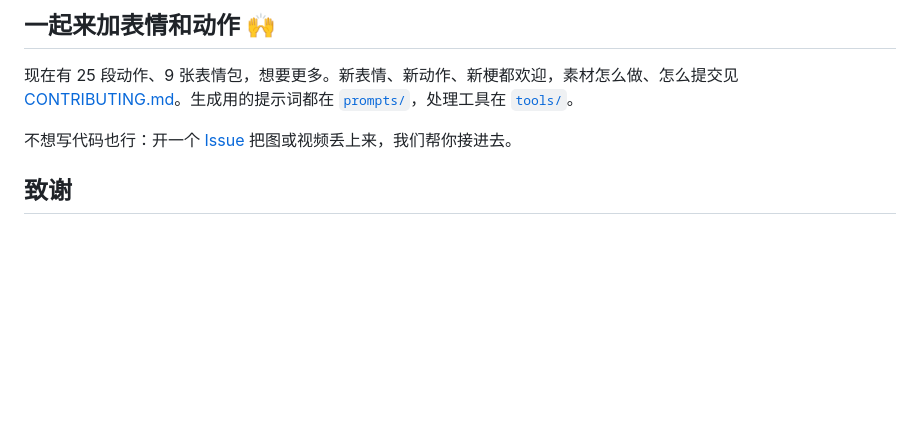
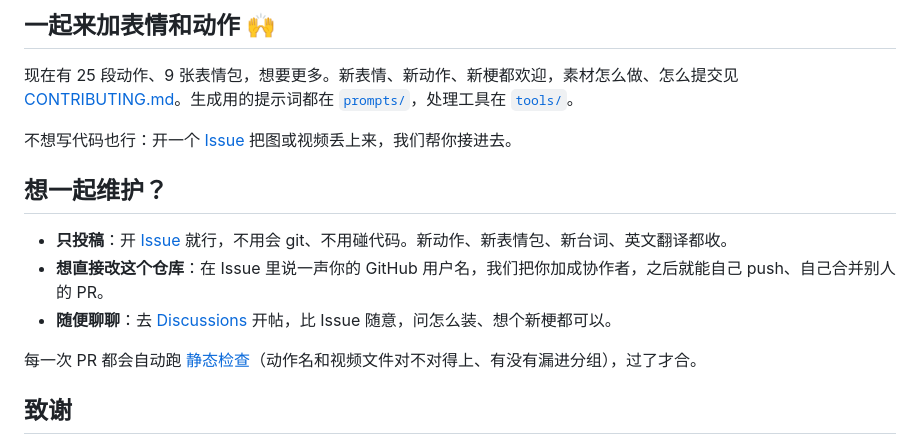
Before and after one commit to wangxianda941030/Claude-girl, a Markdown page: README.md, the part around the change. Rendered like a GitHub page; blank space fills up the shorter version.

Commit message:
README 加「想一起维护」：怎么投稿、怎么要写权限、去哪聊天

```diff
--- a/README.md
+++ b/README.md
@@ -68,6 +68,14 @@ Windows 用户也可以直接双击 `install.bat`。改动 Claude 的配置文
 
 不想写代码也行：开一个 [Issue](../../issues/new/choose) 把图或视频丢上来，我们帮你接进去。
 
+## 想一起维护？
+
+- **只投稿**：开 [Issue](../../issues/new/choose) 就行，不用会 git、不用碰代码。新动作、新表情包、新台词、英文翻译都收。
+- **想直接改这个仓库**：在 Issue 里说一声你的 GitHub 用户名，我们把你加成协作者，之后就能自己 push、自己合并别人的 PR。
+- **随便聊聊**：去 [Discussions](../../discussions) 开帖，比 Issue 随意，问怎么装、想个新梗都可以。
+
+每一次 PR 都会自动跑 [静态检查](../../actions/workflows/check.yml)（动作名和视频文件对不对得上、有没有漏进分组），过了才合。
+
 ## 致谢
 
 - **灵感和 DSH 版**：[PC2005-cloud/dsh-pet](https://github.com/PC2005-cloud/dsh-pet)（蓝色大肥鱼）。菜单结构、动作分组和事件档位的设计，DSH 版的宠物包格式，以及按色相抠绿幕的方法，都是跟它学的。DSH 版直接跑在 dsh-pet 里。
```
Also changed, not shown: README.en.md (+8 -0 lines).
